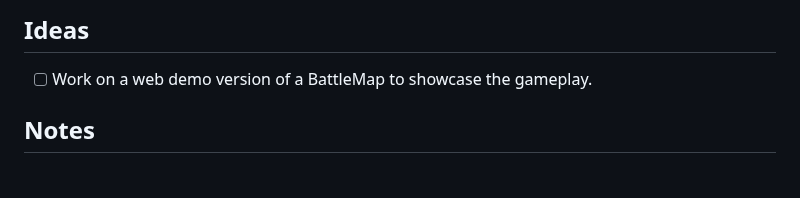
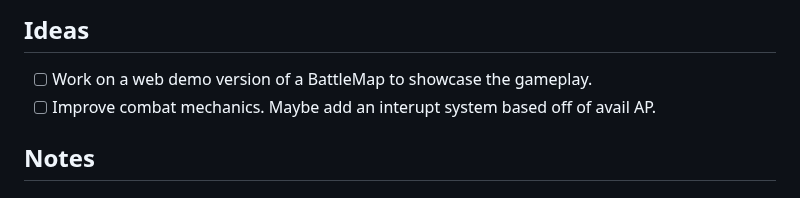
Before and after one commit to upanga-thegame/upanga-web, a Markdown page: docs/TODO.MD, the part around the change. GitHub-like rendering.

Commit message:
updated todo

```diff
--- a/docs/TODO.MD
+++ b/docs/TODO.MD
@@ -63,6 +63,7 @@ Upanga: The Soul Blade - TODO + Dev Tracker
 ## Ideas
 
 - [ ] Work on a web demo version of a BattleMap to showcase the gameplay.
+- [ ] Improve combat mechanics. Maybe add an interupt system based off of avail AP.
 
 ## Notes
 
```
